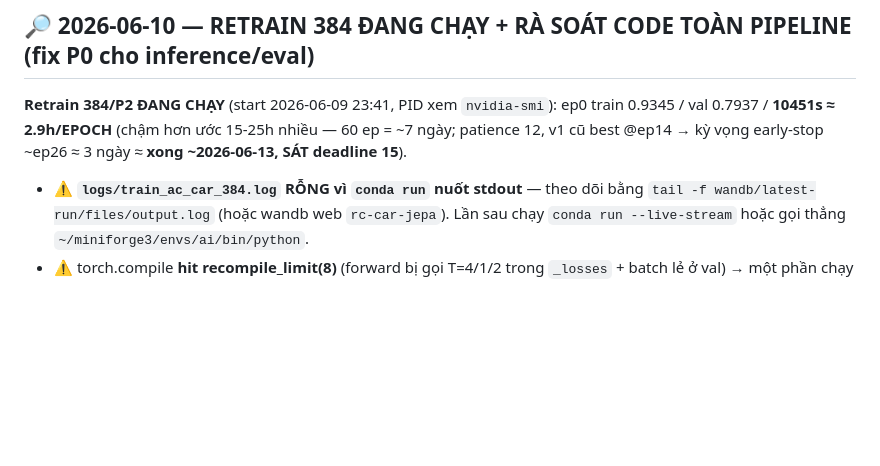
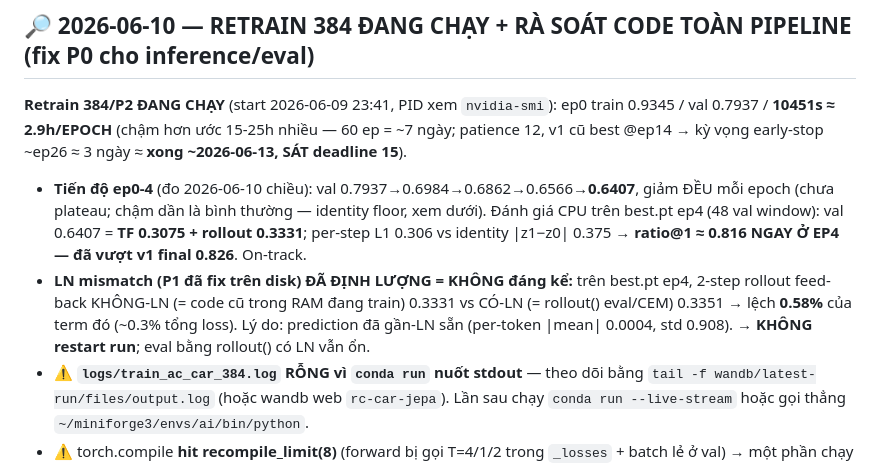
Before and after one commit to Anakonkai01/JEPA, a Markdown page: docs/HANDOFF.md, the part around the change. Rendered like a GitHub page; blank space fills up the shorter version.

Commit message:
HANDOFF: retrain 384 ep0-4 progress (ratio@1 0.816 @ep4 > v1 final) + LN mismatch quantified 0.58% (no restart needed)
Co-Authored-By: Claude Fable 5 <noreply@anthropic.com>

```diff
--- a/docs/HANDOFF.md
+++ b/docs/HANDOFF.md
@@ -50,6 +50,14 @@ khác: CEM thay MPPI, BC-MLP thay Octo), `V-JEPA_Revisiting…pdf` (V-JEPA 1, 24
 **Retrain 384/P2 ĐANG CHẠY** (start 2026-06-09 23:41, PID xem `nvidia-smi`): ep0 train 0.9345 /
 val 0.7937 / **10451s ≈ 2.9h/EPOCH** (chậm hơn ước 15-25h nhiều — 60 ep = ~7 ngày; patience 12,
 v1 cũ best @ep14 → kỳ vọng early-stop ~ep26 ≈ 3 ngày ≈ **xong ~2026-06-13, SÁT deadline 15**).
+- **Tiến độ ep0-4** (đo 2026-06-10 chiều): val 0.7937→0.6984→0.6862→0.6566→**0.6407**, giảm ĐỀU
+  mỗi epoch (chưa plateau; chậm dần là bình thường — identity floor, xem dưới). Đánh giá CPU trên
+  best.pt ep4 (48 val window): val 0.6407 = **TF 0.3075 + rollout 0.3331**; per-step L1 0.306 vs
+  identity |z1−z0| 0.375 → **ratio@1 ≈ 0.816 NGAY Ở EP4 — đã vượt v1 final 0.826**. On-track.
+- **LN mismatch (P1 đã fix trên disk) ĐÃ ĐỊNH LƯỢNG = KHÔNG đáng kể:** trên best.pt ep4,
+  2-step rollout feed-back KHÔNG-LN (= code cũ trong RAM đang train) 0.3331 vs CÓ-LN (= rollout()
+  eval/CEM) 0.3351 → lệch **0.58%** của term đó (~0.3% tổng loss). Lý do: prediction đã gần-LN sẵn
+  (per-token |mean| 0.0004, std 0.908). → **KHÔNG restart run**; eval bằng rollout() có LN vẫn ổn.
 - ⚠️ **`logs/train_ac_car_384.log` RỖNG vì `conda run` nuốt stdout** — theo dõi bằng
   `tail -f wandb/latest-run/files/output.log` (hoặc wandb web `rc-car-jepa`). Lần sau chạy
   `conda run --live-stream` hoặc gọi thẳng `~/miniforge3/envs/ai/bin/python`.
```
